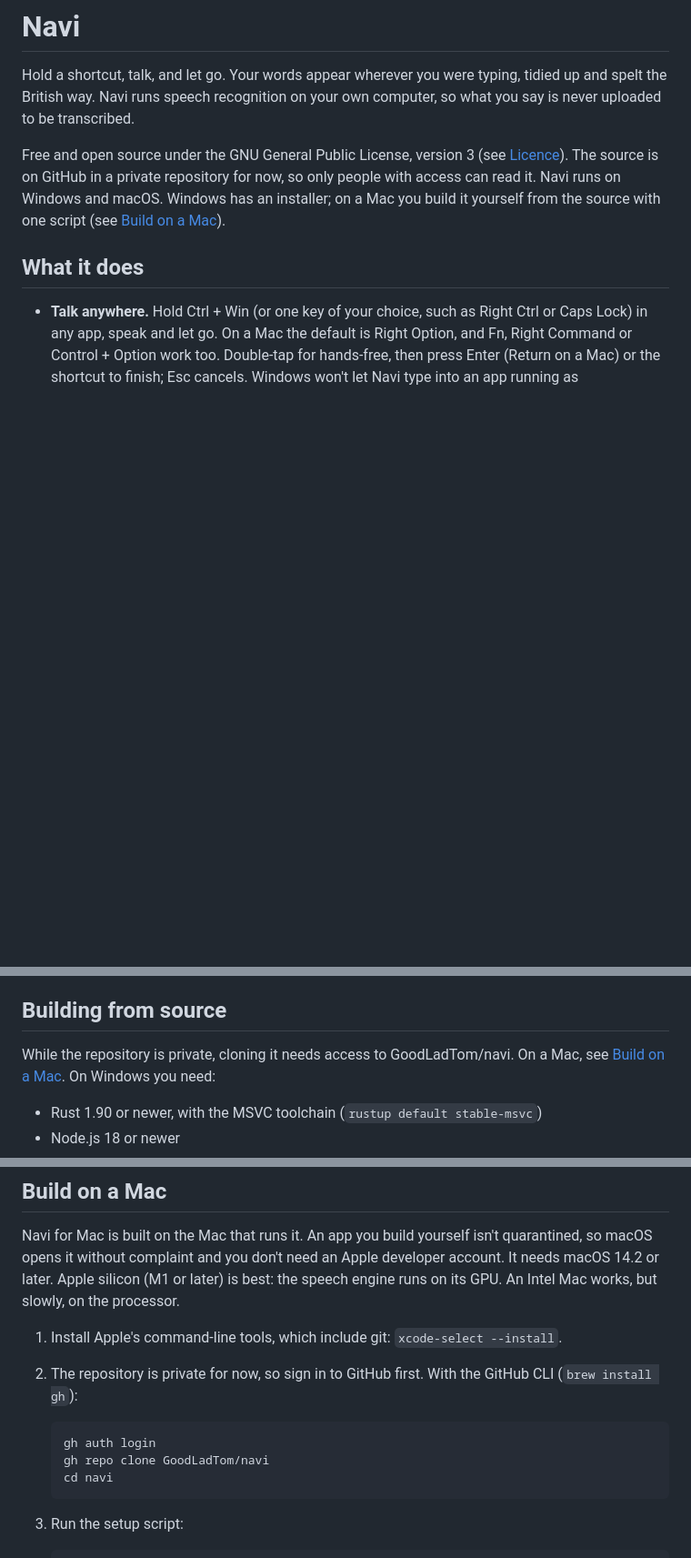
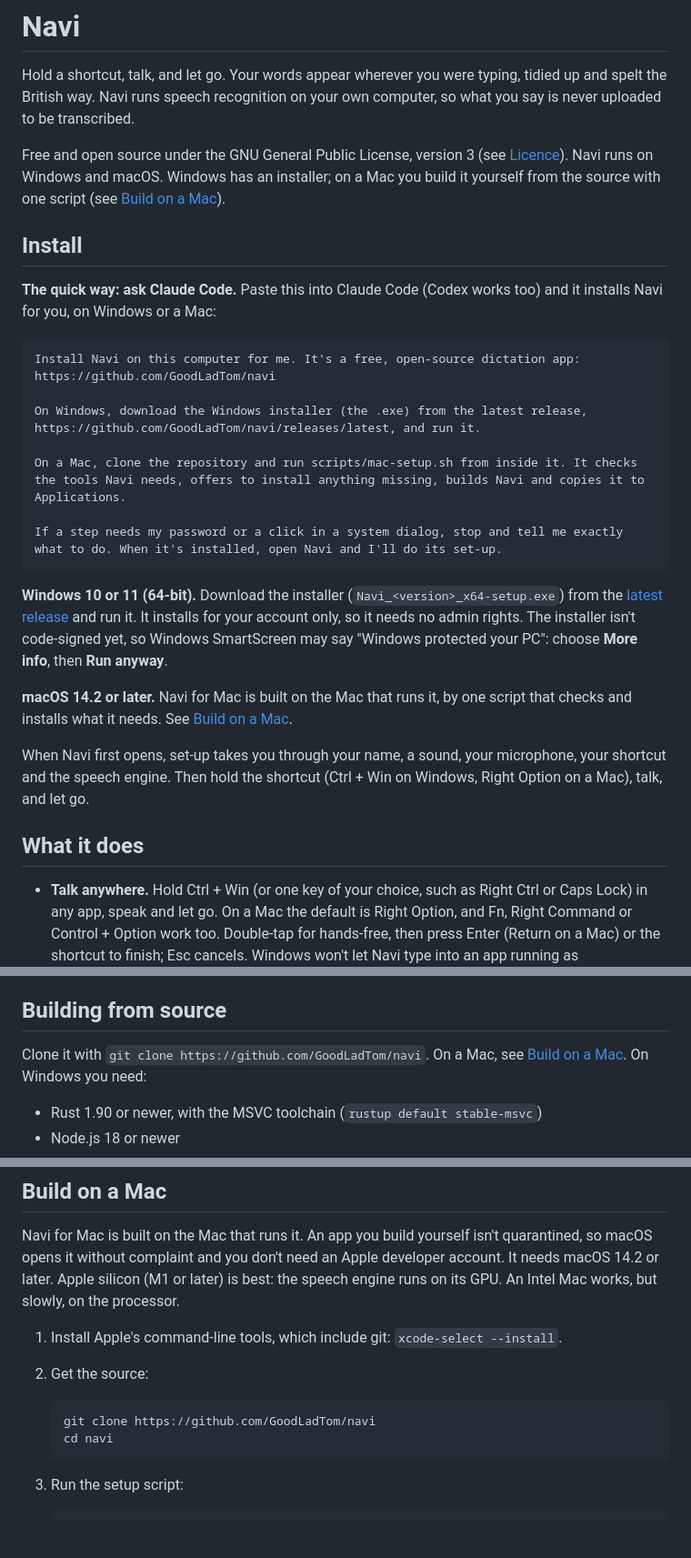
Before and after one commit to GoodLadTom/navi, a Markdown page: README.md, 3 parts joined by grey strips. Shown at 91% size. Drawn GitHub-style; blank space fills up the shorter version.

````diff
--- a/README.md
+++ b/README.md
@@ -5,9 +5,35 @@ spelt the British way. Navi runs speech recognition on your own computer, so wha
 never uploaded to be transcribed.
 
 Free and open source under the GNU General Public License, version 3 (see [Licence](#licence)).
-The source is on GitHub in a private repository for now, so only people with access can read it.
 Navi runs on Windows and macOS. Windows has an installer; on a Mac you build it yourself from the
 source with one script (see [Build on a Mac](#build-on-a-mac)).
+
+## Install
+
+**The quick way: ask Claude Code.** Paste this into Claude Code (Codex works too) and it installs
+Navi for you, on Windows or a Mac:
+
+```
+Install Navi on this computer for me. It's a free, open-source dictation app: https://github.com/GoodLadTom/navi
+
+On Windows, download the Windows installer (the .exe) from the latest release, https://github.com/GoodLadTom/navi/releases/latest, and run it.
+
+On a Mac, clone the repository and run scripts/mac-setup.sh from inside it. It checks the tools Navi needs, offers to install anything missing, builds Navi and copies it to Applications.
+
+If a step needs my password or a click in a system dialog, stop and tell me exactly what to do. When it's installed, open Navi and I'll do its set-up.
+```
+
+**Windows 10 or 11 (64-bit).** Download the installer (`Navi_<version>_x64-setup.exe`) from the
+[latest release](https://github.com/GoodLadTom/navi/releases/latest) and run it. It installs for
+your account only, so it needs no admin rights. The installer isn't code-signed yet, so Windows
+SmartScreen may say "Windows protected your PC": choose **More info**, then **Run anyway**.
+
+**macOS 14.2 or later.** Navi for Mac is built on the Mac that runs it, by one script that checks
+and installs what it needs. See [Build on a Mac](#build-on-a-mac).
+
+When Navi first opens, set-up takes you through your name, a sound, your microphone, your shortcut
+and the speech engine. Then hold the shortcut (Ctrl + Win on Windows, Right Option on a Mac), talk,
+and let go.
 
 ## What it does
 
@@ -183,7 +209,7 @@ page or from History. It reads up to 5,000 characters at a time.
 
 ## Building from source
 
-While the repository is private, cloning it needs access to GoodLadTom/navi. On a Mac, see
+Clone it with `git clone https://github.com/GoodLadTom/navi`. On a Mac, see
 [Build on a Mac](#build-on-a-mac). On Windows you need:
 
 - Rust 1.90 or newer, with the MSVC toolchain (`rustup default stable-msvc`)
@@ -216,12 +242,10 @@ macOS opens it without complaint and you don't need an Apple developer account.
 Mac works, but slowly, on the processor.
 
 1. Install Apple's command-line tools, which include git: `xcode-select --install`.
-2. The repository is private for now, so sign in to GitHub first. With the GitHub CLI
-   (`brew install gh`):
+2. Get the source:
 
    ```
-   gh auth login
-   gh repo clone GoodLadTom/navi
+   git clone https://github.com/GoodLadTom/navi
    cd navi
    ```
 
````
Also changed, not shown: other parts of README.md (+0 -3 lines), docs/ARCHITECTURE.md (+2 -3 lines), docs/MAC-PORT.md (+6 -8 lines).
